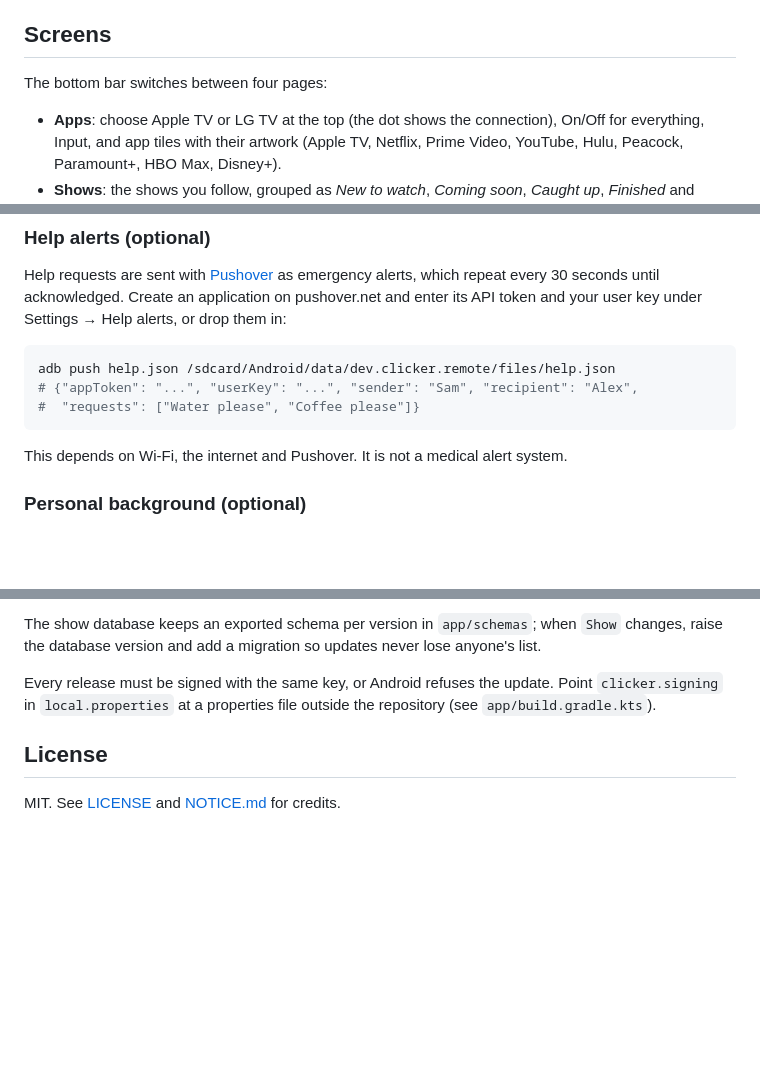
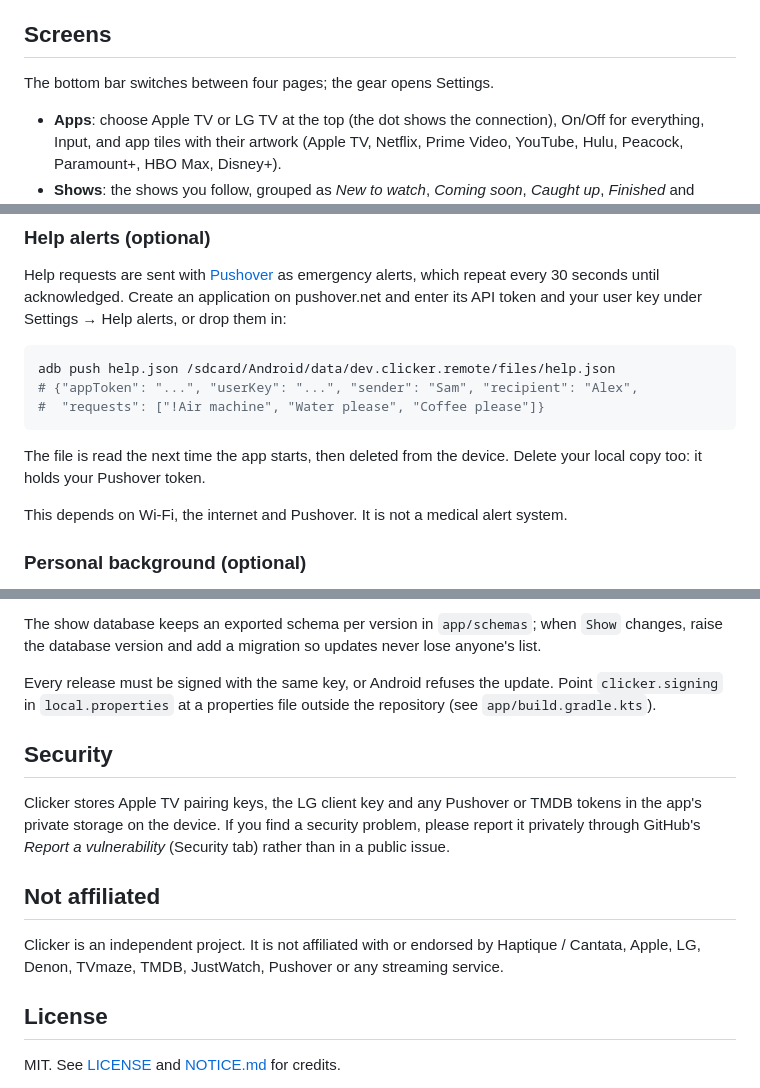
Before and after one commit to pthunder/clicker, a Markdown page: README.md, 3 parts joined by grey strips. Rendered like a GitHub page; blank space fills up the shorter version.

````diff
--- a/README.md
+++ b/README.md
@@ -19,7 +36,7 @@ are mapped too. Settings has a key tester to identify other keys.
 
 ## Screens
 
-The bottom bar switches between four pages:
+The bottom bar switches between four pages; the gear opens Settings.
 
 - **Apps**: choose Apple TV or LG TV at the top (the dot shows the connection), On/Off for
   everything, Input, and app tiles with their artwork (Apple TV, Netflix, Prime Video, YouTube,
@@ -109,8 +141,11 @@ token and your user key under Settings → Help alerts, or drop them in:
 ```bash
 adb push help.json /sdcard/Android/data/dev.clicker.remote/files/help.json
 # {"appToken": "...", "userKey": "...", "sender": "Sam", "recipient": "Alex",
-#  "requests": ["Water please", "Coffee please"]}
+#  "requests": ["!Air machine", "Water please", "Coffee please"]}
 ```
+
+The file is read the next time the app starts, then deleted from the device. Delete your local
+copy too: it holds your Pushover token.
 
 This depends on Wi-Fi, the internet and Pushover. It is not a medical alert system.
 
@@ -162,6 +197,17 @@ Every release must be signed with the same key, or Android refuses the update. P
 `clicker.signing` in `local.properties` at a properties file outside the repository (see
 `app/build.gradle.kts`).
 
+## Security
+
+Clicker stores Apple TV pairing keys, the LG client key and any Pushover or TMDB tokens in the
+app's private storage on the device. If you find a security problem, please report it privately
+through GitHub's *Report a vulnerability* (Security tab) rather than in a public issue.
+
+## Not affiliated
+
+Clicker is an independent project. It is not affiliated with or endorsed by Haptique / Cantata,
+Apple, LG, Denon, TVmaze, TMDB, JustWatch, Pushover or any streaming service.
+
 ## License
 
 MIT. See [LICENSE](LICENSE) and [NOTICE.md](NOTICE.md) for credits.
````
Also changed, not shown: other parts of README.md (+38 -6 lines), NOTICE.md (+13 -3 lines), docs/setup-rs90.md (added, +150 -0 lines), docs/media/demo.gif (added), docs/media/detail.png (added), docs/media/help.png (added), docs/media/shows.png (added), docs/media/trending.png (added), 3 other files.
